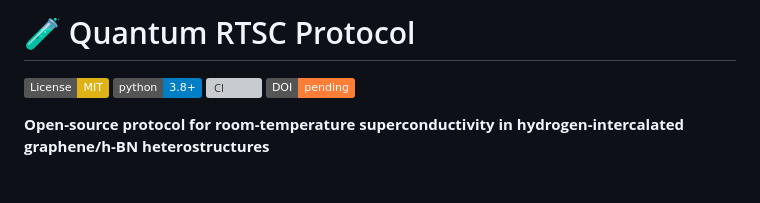
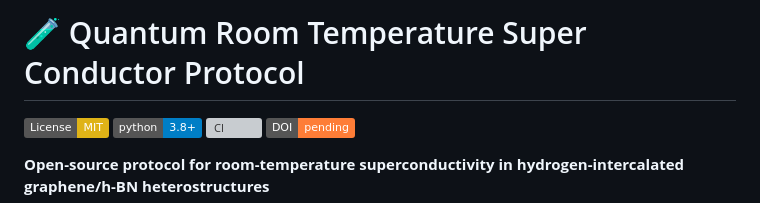
Before and after one commit to grapheneaffiliate/quantum-room-temperature-super-conductor-protocol, a Markdown page: README.md, the part around the change. Rendered like a GitHub page; badges without logos; blank space fills up the shorter version; grey boxes are pictures that could not be loaded.

```diff
--- a/README.md
+++ b/README.md
@@ -1,4 +1,4 @@
-# 🧪 Quantum RTSC Protocol
+# 🧪 Quantum Room Temperature Super Conductor Protocol
 
 [![License: MIT](https://img.shields.io/badge/License-MIT-yellow.svg)](https://opensource.org/licenses/MIT)
 [![Python 3.8+](https://img.shields.io/badge/python-3.8+-blue.svg)](https://www.python.org/downloads/)
```
